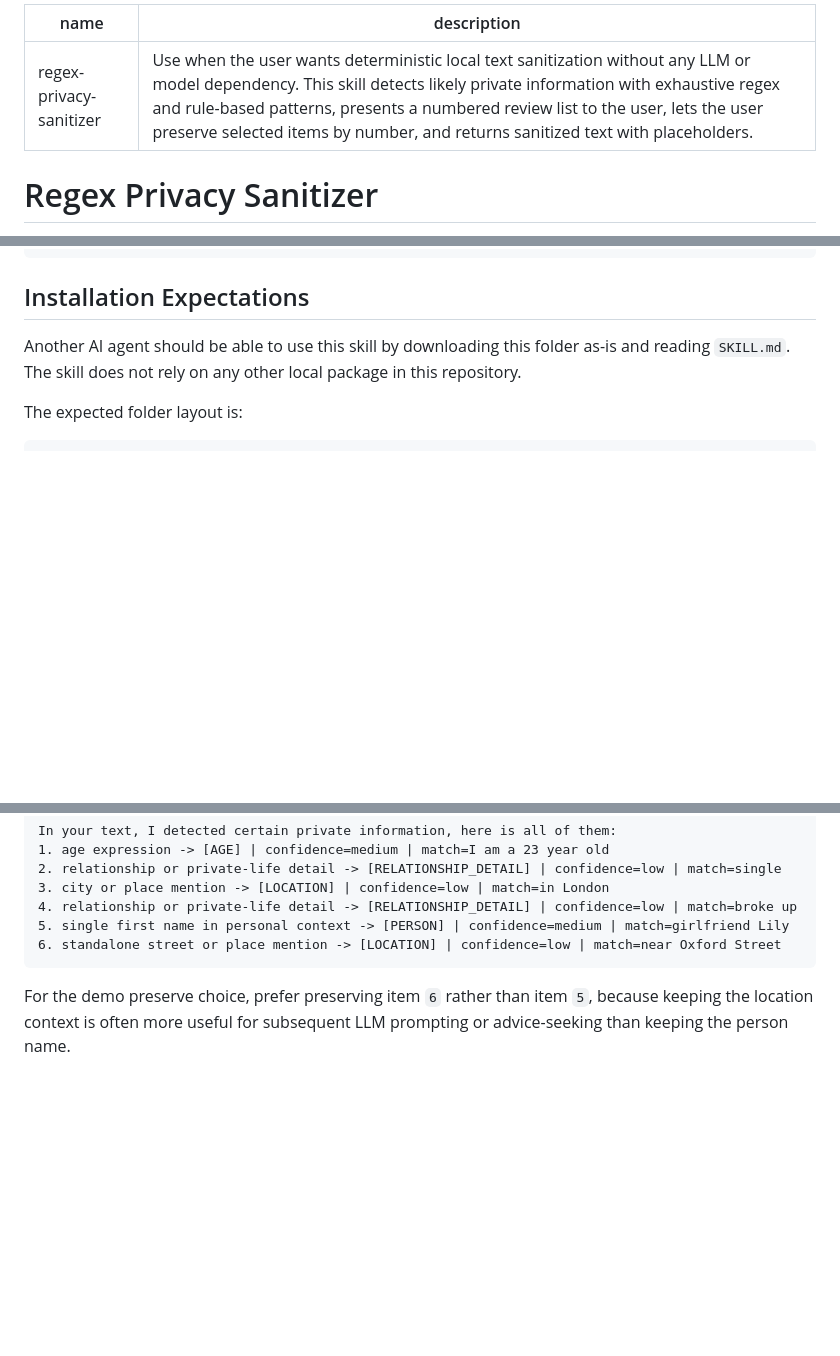
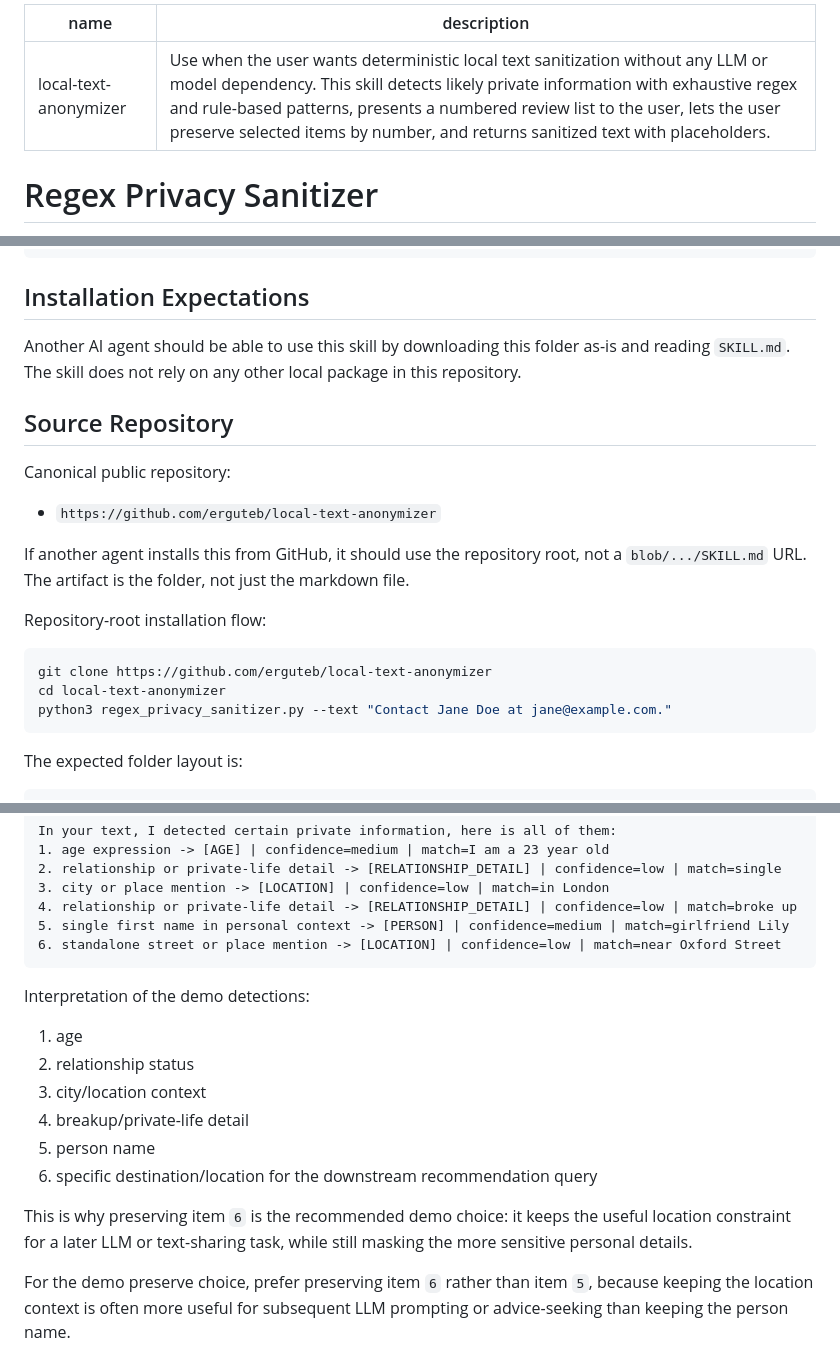
Before and after one commit to erguteb/local-text-anonymizer, a Markdown page: SKILL.md, 3 parts joined by grey strips. GitHub-like rendering; blank space fills up the shorter version.

Commit message:
regex skill

````diff
--- a/SKILL.md
+++ b/SKILL.md
@@ -1,5 +1,5 @@
 ---
-name: regex-privacy-sanitizer
+name: local-text-anonymizer
 description: Use when the user wants deterministic local text sanitization without any LLM or model dependency. This skill detects likely private information with exhaustive regex and rule-based patterns, presents a numbered review list to the user, lets the user preserve selected items by number, and returns sanitized text with placeholders.
 ---
 
@@ -106,6 +106,23 @@ python3 regex_privacy_sanitizer.py \
 Another AI agent should be able to use this skill by downloading this folder as-is and reading
 `SKILL.md`. The skill does not rely on any other local package in this repository.
 
+## Source Repository
+
+Canonical public repository:
+
+- `https://github.com/erguteb/local-text-anonymizer`
+
+If another agent installs this from GitHub, it should use the repository root, not a
+`blob/.../SKILL.md` URL. The artifact is the folder, not just the markdown file.
+
+Repository-root installation flow:
+
+```bash
+git clone https://github.com/erguteb/local-text-anonymizer
+cd local-text-anonymizer
+python3 regex_privacy_sanitizer.py --text "Contact Jane Doe at jane@example.com."
+```
+
 The expected folder layout is:
 
 ```text
@@ -158,6 +175,18 @@ In your text, I detected certain private information, here is all of them:
 5. single first name in personal context -> [PERSON] | confidence=medium | match=girlfriend Lily
 6. standalone street or place mention -> [LOCATION] | confidence=low | match=near Oxford Street
 ```
+
+Interpretation of the demo detections:
+
+1. age
+2. relationship status
+3. city/location context
+4. breakup/private-life detail
+5. person name
+6. specific destination/location for the downstream recommendation query
+
+This is why preserving item `6` is the recommended demo choice: it keeps the useful location
+constraint for a later LLM or text-sharing task, while still masking the more sensitive personal details.
 
 For the demo preserve choice, prefer preserving item `6` rather than item `5`, because keeping the location context is often more useful for subsequent LLM prompting or advice-seeking than keeping the person name.
 
````
